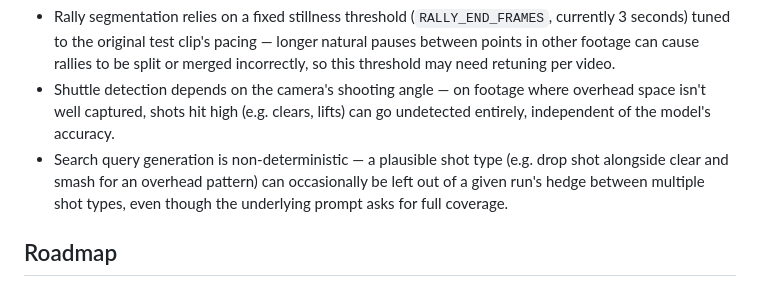
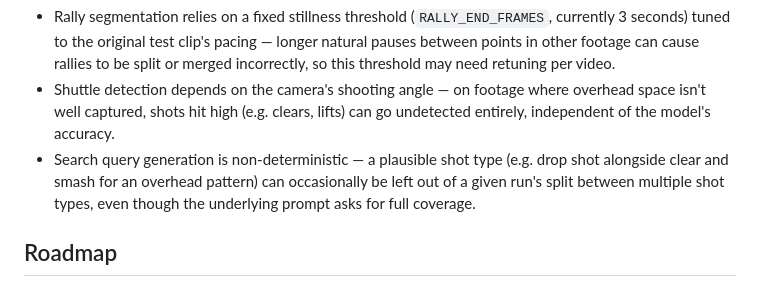
Before and after one commit to snowAudrey/badminton-ai-coach, a Markdown page: README.md, the part around the change. Drawn GitHub-style.

Commit message:
Reword query-generation limitation in README

```diff
--- a/README.md
+++ b/README.md
@@ -88,7 +88,7 @@ reduces power.
 - Shot-type identification is inherently ambiguous from pose data alone, with no shuttle trajectory or court-position context yet, so feedback deliberately names multiple plausible shot types rather than guessing confidently.
 - Rally segmentation relies on a fixed stillness threshold (`RALLY_END_FRAMES`, currently 3 seconds) tuned to the original test clip's pacing — longer natural pauses between points in other footage can cause rallies to be split or merged incorrectly, so this threshold may need retuning per video.
 - Shuttle detection depends on the camera's shooting angle — on footage where overhead space isn't well captured, shots hit high (e.g. clears, lifts) can go undetected entirely, independent of the model's accuracy.
-- Search query generation is non-deterministic — a plausible shot type (e.g. drop shot alongside clear and smash for an overhead pattern) can occasionally be left out of a given run's hedge between multiple shot types, even though the underlying prompt asks for full coverage.
+- Search query generation is non-deterministic — a plausible shot type (e.g. drop shot alongside clear and smash for an overhead pattern) can occasionally be left out of a given run's split between multiple shot types, even though the underlying prompt asks for full coverage.
 
 ## Roadmap
 
```
